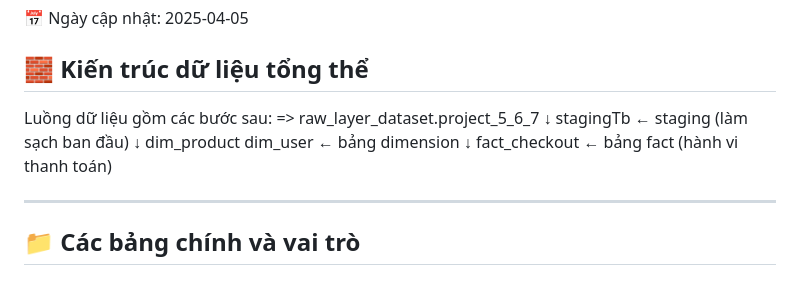
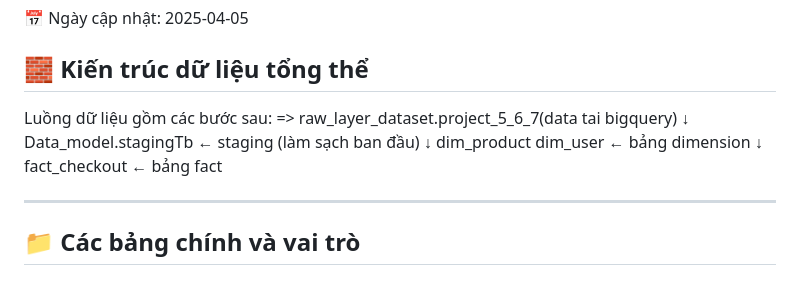
Before and after one commit to dung113a/-, a Markdown page: Project7_dbt/dbtcode/README.md, the part around the change. Rendered like a GitHub page.

```diff
--- a/Project7_dbt/dbtcode/README.md
+++ b/Project7_dbt/dbtcode/README.md
@@ -8,7 +8,7 @@
 ## 🧱 Kiến trúc dữ liệu tổng thể
 
 Luồng dữ liệu gồm các bước sau:
-=> raw_layer_dataset.project_5_6_7 ↓ stagingTb ← staging (làm sạch ban đầu) ↓ dim_product dim_user ← bảng dimension ↓ fact_checkout ← bảng fact (hành vi thanh toán)
+=> raw_layer_dataset.project_5_6_7(data tai bigquery)  ↓ Data_model.stagingTb ← staging (làm sạch ban đầu) ↓ dim_product dim_user ← bảng dimension ↓ fact_checkout ← bảng fact
 
 ---
 ## 📁 Các bảng chính và vai trò
```
